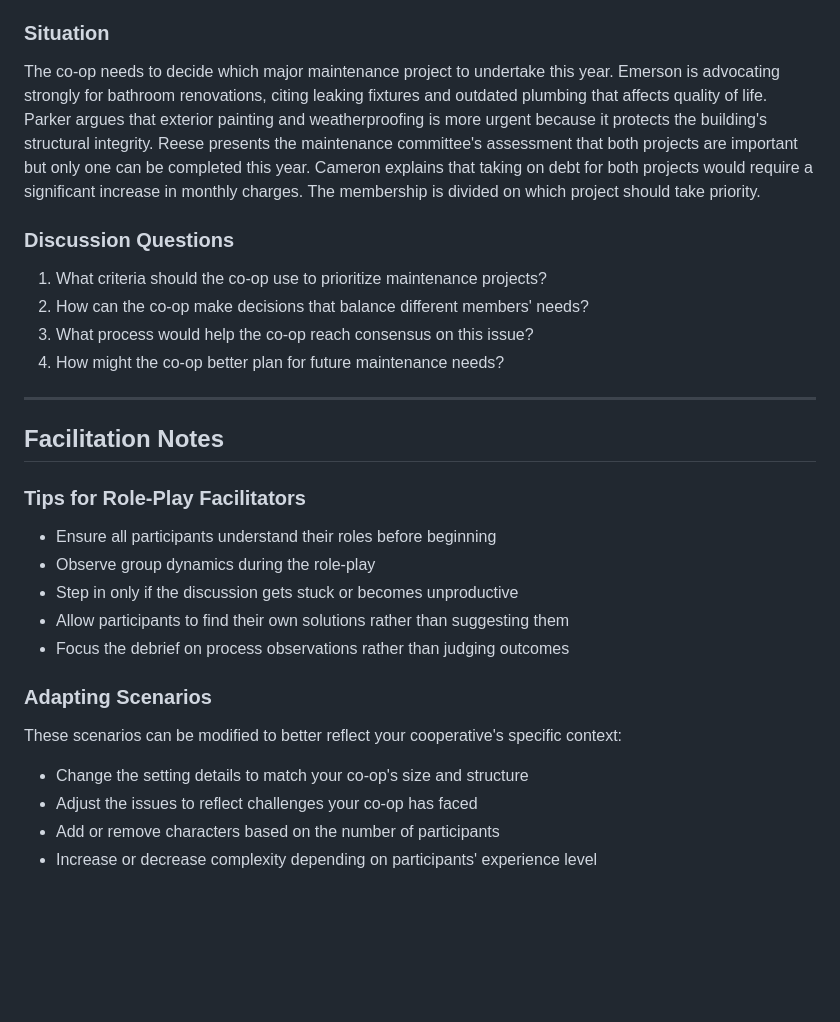
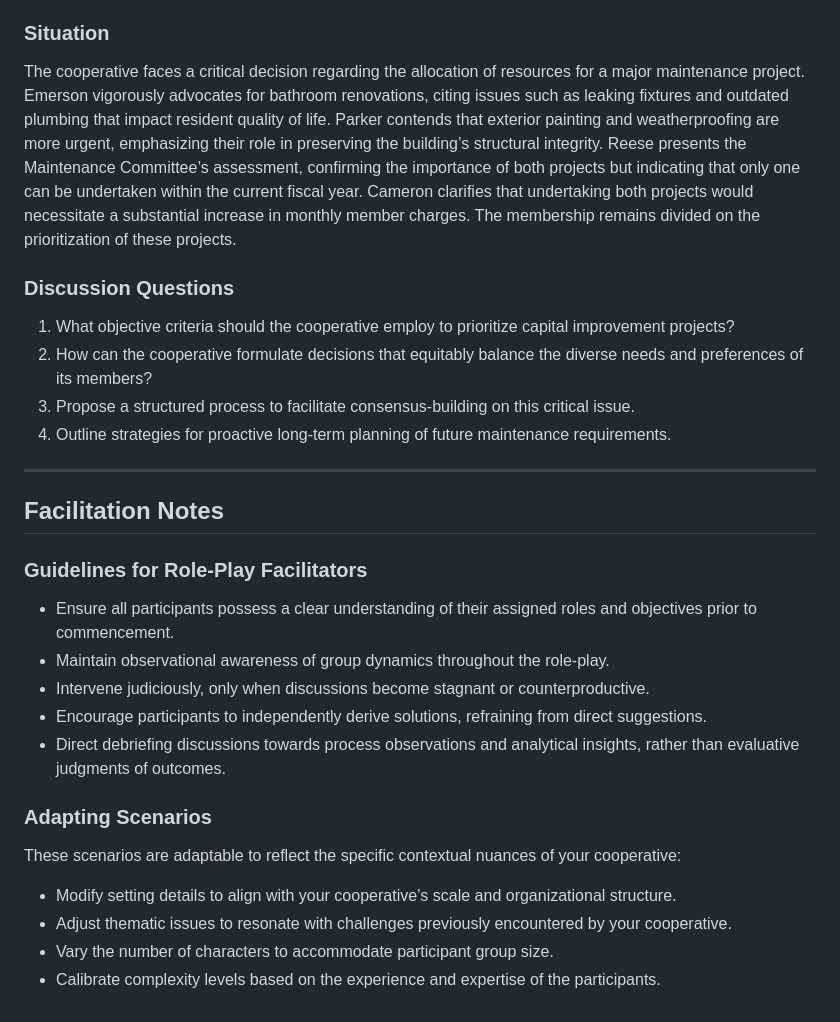
Before and after one commit to guitarbeat/cooperative-housing-culture-training, a Markdown page: cooperative-housing-culture-training/activities/role_playing_scenarios.md, the part around one of its changes. Rendered like a GitHub page; blank space fills up the shorter version.

```diff
--- a/cooperative-housing-culture-training/activities/role_playing_scenarios.md
+++ b/cooperative-housing-culture-training/activities/role_playing_scenarios.md
@@ -95,27 +100,27 @@ Pinecrest Cooperative is a 40-unit co-op in a building that's over 50 years old.
 
 ### Situation
-The co-op needs to decide which major maintenance project to undertake this year. Emerson is advocating strongly for bathroom renovations, citing leaking fixtures and outdated plumbing that affects quality of life. Parker argues that exterior painting and weatherproofing is more urgent because it protects the building's structural integrity. Reese presents the maintenance committee's assessment that both projects are important but only one can be completed this year. Cameron explains that taking on debt for both projects would require a significant increase in monthly charges. The membership is divided on which project should take priority.
+The cooperative faces a critical decision regarding the allocation of resources for a major maintenance project. Emerson vigorously advocates for bathroom renovations, citing issues such as leaking fixtures and outdated plumbing that impact resident quality of life. Parker contends that exterior painting and weatherproofing are more urgent, emphasizing their role in preserving the building’s structural integrity. Reese presents the Maintenance Committee’s assessment, confirming the importance of both projects but indicating that only one can be undertaken within the current fiscal year. Cameron clarifies that undertaking both projects would necessitate a substantial increase in monthly member charges. The membership remains divided on the prioritization of these projects.
 
 ### Discussion Questions
-1. What criteria should the co-op use to prioritize maintenance projects?
-2. How can the co-op make decisions that balance different members' needs?
-3. What process would help the co-op reach consensus on this issue?
-4. How might the co-op better plan for future maintenance needs?
+1.  What objective criteria should the cooperative employ to prioritize capital improvement projects?
+2.  How can the cooperative formulate decisions that equitably balance the diverse needs and preferences of its members?
+3.  Propose a structured process to facilitate consensus-building on this critical issue.
+4.  Outline strategies for proactive long-term planning of future maintenance requirements.
 
 ---
 
 ## Facilitation Notes
 
-### Tips for Role-Play Facilitators
-- Ensure all participants understand their roles before beginning
-- Observe group dynamics during the role-play
-- Step in only if the discussion gets stuck or becomes unproductive
-- Allow participants to find their own solutions rather than suggesting them
-- Focus the debrief on process observations rather than judging outcomes
+### Guidelines for Role-Play Facilitators
+-   Ensure all participants possess a clear understanding of their assigned roles and objectives prior to commencement.
+-   Maintain observational awareness of group dynamics throughout the role-play.
+-   Intervene judiciously, only when discussions become stagnant or counterproductive.
+-   Encourage participants to independently derive solutions, refraining from direct suggestions.
+-   Direct debriefing discussions towards process observations and analytical insights, rather than evaluative judgments of outcomes.
 
 ### Adapting Scenarios
-These scenarios can be modified to better reflect your cooperative's specific context:
-- Change the setting details to match your co-op's size and structure
-- Adjust the issues to reflect challenges your co-op has faced
-- Add or remove characters based on the number of participants
-- Increase or decrease complexity depending on participants' experience level
+These scenarios are adaptable to reflect the specific contextual nuances of your cooperative:
+-   Modify setting details to align with your cooperative’s scale and organizational structure.
+-   Adjust thematic issues to resonate with challenges previously encountered by your cooperative.
+-   Vary the number of characters to accommodate participant group size.
+-   Calibrate complexity levels based on the experience and expertise of the participants.
```
Also changed, not shown: other parts of cooperative-housing-culture-training/activities/role_playing_scenarios.md (+55 -50 lines).
